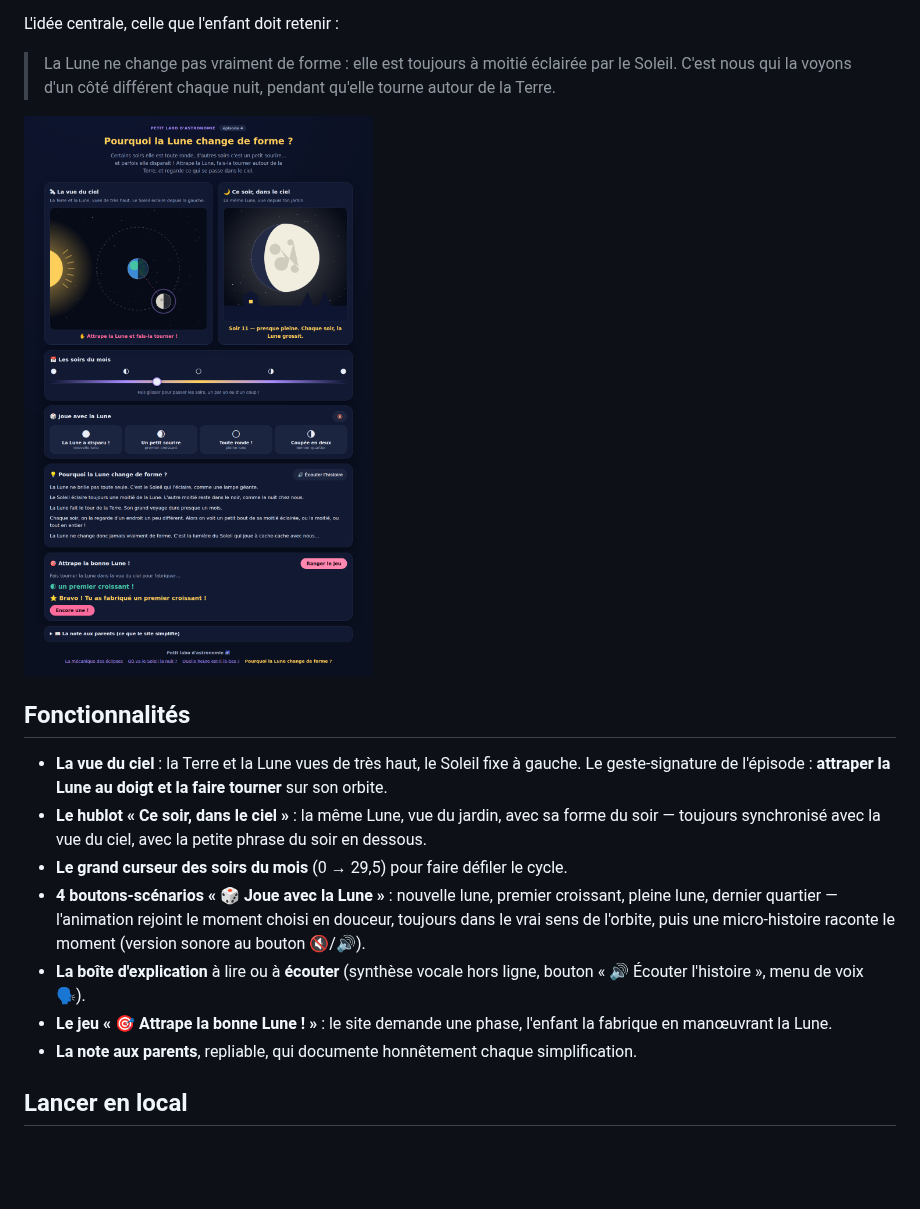
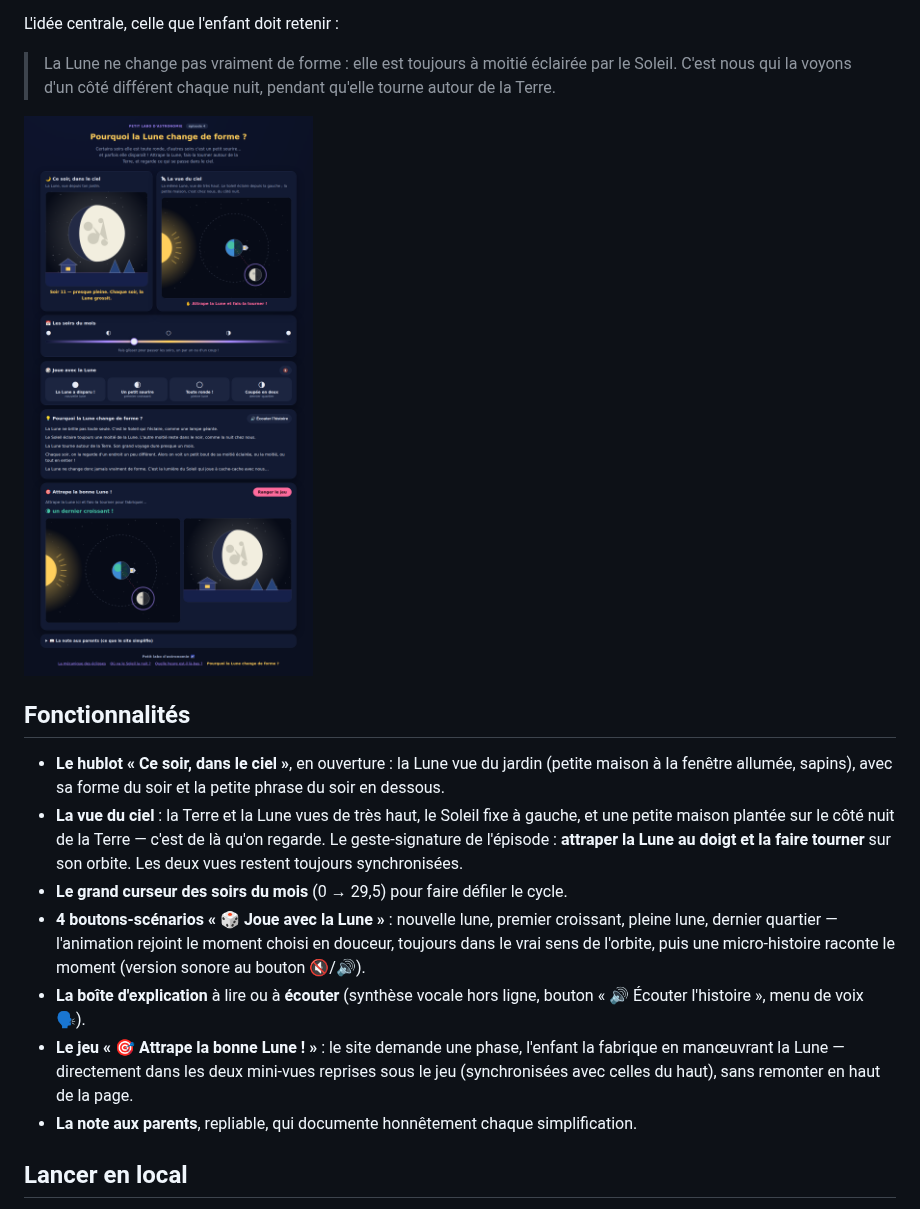
Before and after one commit to davidb-prog/la-lune-change-de-forme, a Markdown page: README.md, the part around the change. GitHub-like rendering; pictures changed too: docs/capture-desktop.png; blank space fills up the shorter version.

```diff
--- a/README.md
+++ b/README.md
@@ -15,12 +15,14 @@ L'idée centrale, celle que l'enfant doit retenir :
 
 ## Fonctionnalités
 
+- **Le hublot « Ce soir, dans le ciel »**, en ouverture : la Lune vue du jardin
+  (petite maison à la fenêtre allumée, sapins), avec sa forme du soir et la
+  petite phrase du soir en dessous.
 - **La vue du ciel** : la Terre et la Lune vues de très haut, le Soleil fixe à
-  gauche. Le geste-signature de l'épisode : **attraper la Lune au doigt et la
-  faire tourner** sur son orbite.
-- **Le hublot « Ce soir, dans le ciel »** : la même Lune, vue du jardin, avec sa
-  forme du soir — toujours synchronisé avec la vue du ciel, avec la petite
-  phrase du soir en dessous.
+  gauche, et une petite maison plantée sur le côté nuit de la Terre — c'est de
+  là qu'on regarde. Le geste-signature de l'épisode : **attraper la Lune au
+  doigt et la faire tourner** sur son orbite. Les deux vues restent toujours
+  synchronisées.
 - **Le grand curseur des soirs du mois** (0 → 29,5) pour faire défiler le cycle.
 - **4 boutons-scénarios « 🎲 Joue avec la Lune »** : nouvelle lune, premier
   croissant, pleine lune, dernier quartier — l'animation rejoint le moment
@@ -29,7 +31,9 @@ L'idée centrale, celle que l'enfant doit retenir :
 - **La boîte d'explication** à lire ou à **écouter** (synthèse vocale hors
   ligne, bouton « 🔊 Écouter l'histoire », menu de voix 🗣).
 - **Le jeu « 🎯 Attrape la bonne Lune ! »** : le site demande une phase,
-  l'enfant la fabrique en manœuvrant la Lune.
+  l'enfant la fabrique en manœuvrant la Lune — directement dans les deux
+  mini-vues reprises sous le jeu (synchronisées avec celles du haut), sans
+  remonter en haut de la page.
 - **La note aux parents**, repliable, qui documente honnêtement chaque
   simplification.
 
```
Also changed, not shown: docs/capture-mobile.png, docs/capture-mouvement-reduit.png, 5 other files.
